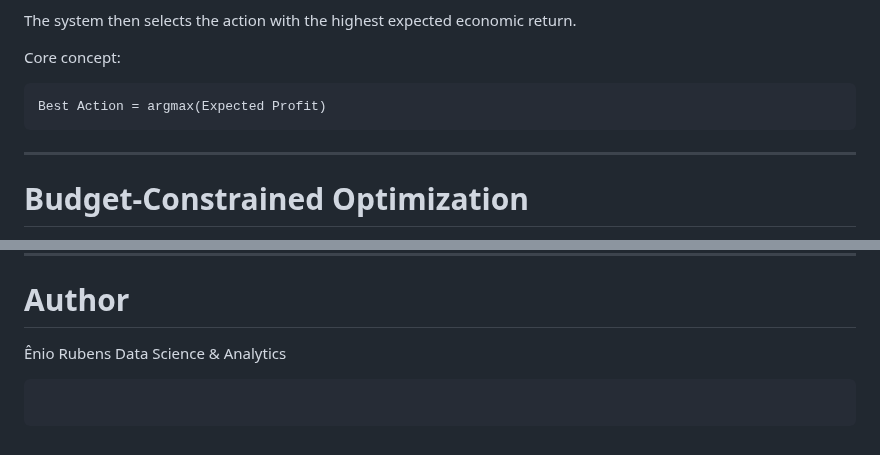
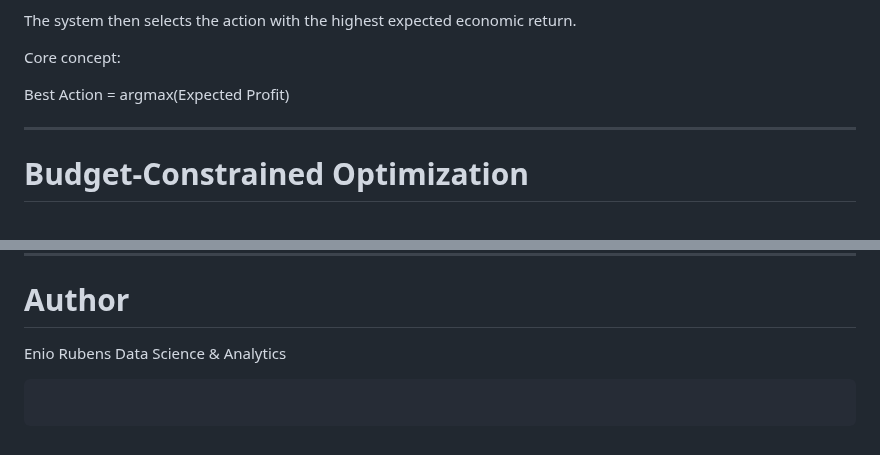
Before and after one commit to eniorubens/enioRubens_dataScienceProjects, a Markdown page: Customer_Segmentation_and_Next_Best_Action/README.md, 2 parts joined by grey strips. Drawn GitHub-style.

Commit message:
Fix author name and clean up README formatting
Corrected the author's name from 'Ênio Rubens' to 'Enio Rubens' and removed unnecessary text formatting for the core concept.

````diff
--- a/Customer_Segmentation_and_Next_Best_Action/README.md
+++ b/Customer_Segmentation_and_Next_Best_Action/README.md
@@ -157,9 +157,7 @@ The system then selects the action with the highest expected economic return.
 
 Core concept:
 
-```text
 Best Action = argmax(Expected Profit)
-```
 
 ---
 
@@ -263,7 +261,7 @@ Possible future evolutions include:
 
 # Author
 
-Ênio Rubens
+Enio Rubens
 Data Science & Analytics
 
 ```
````
